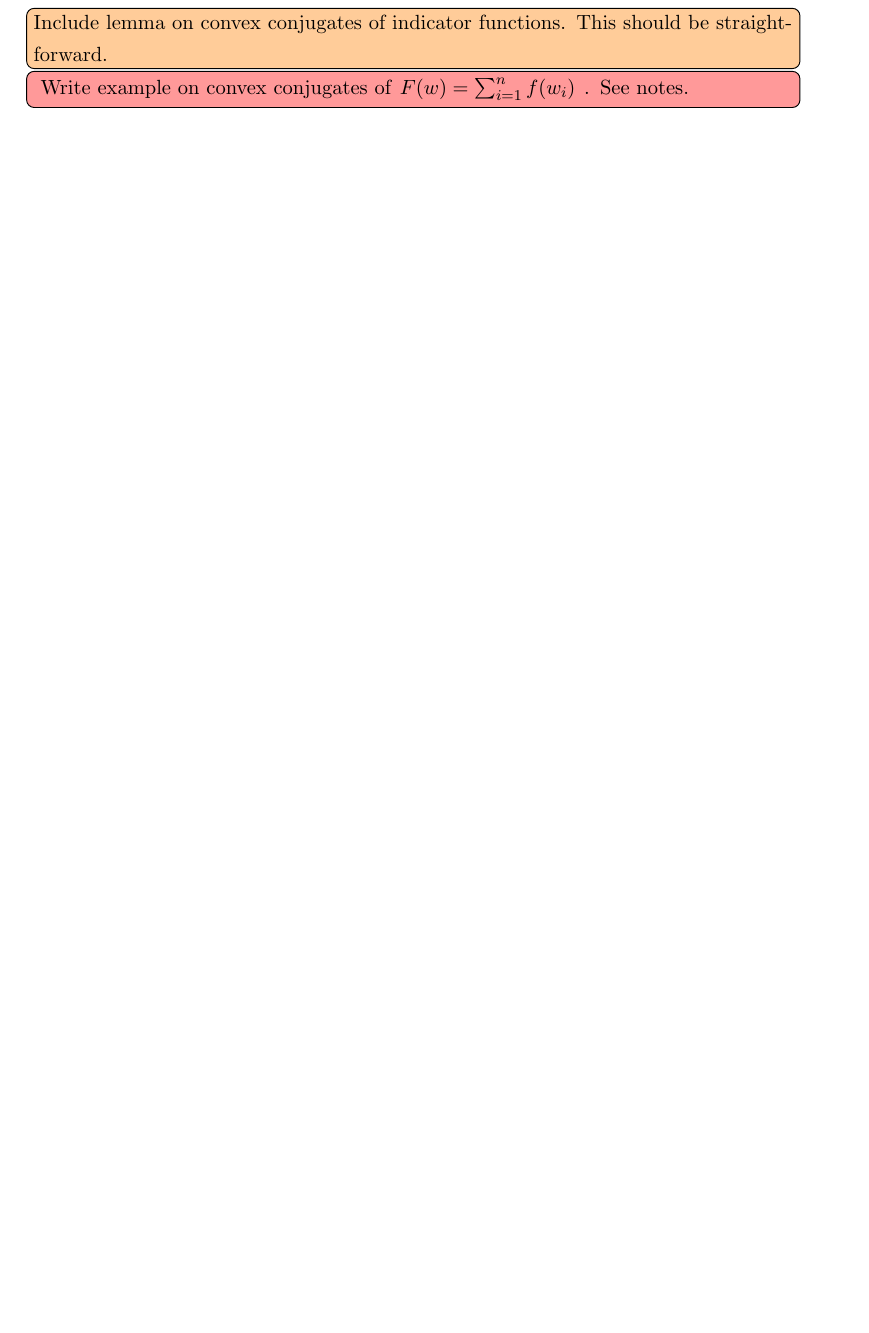
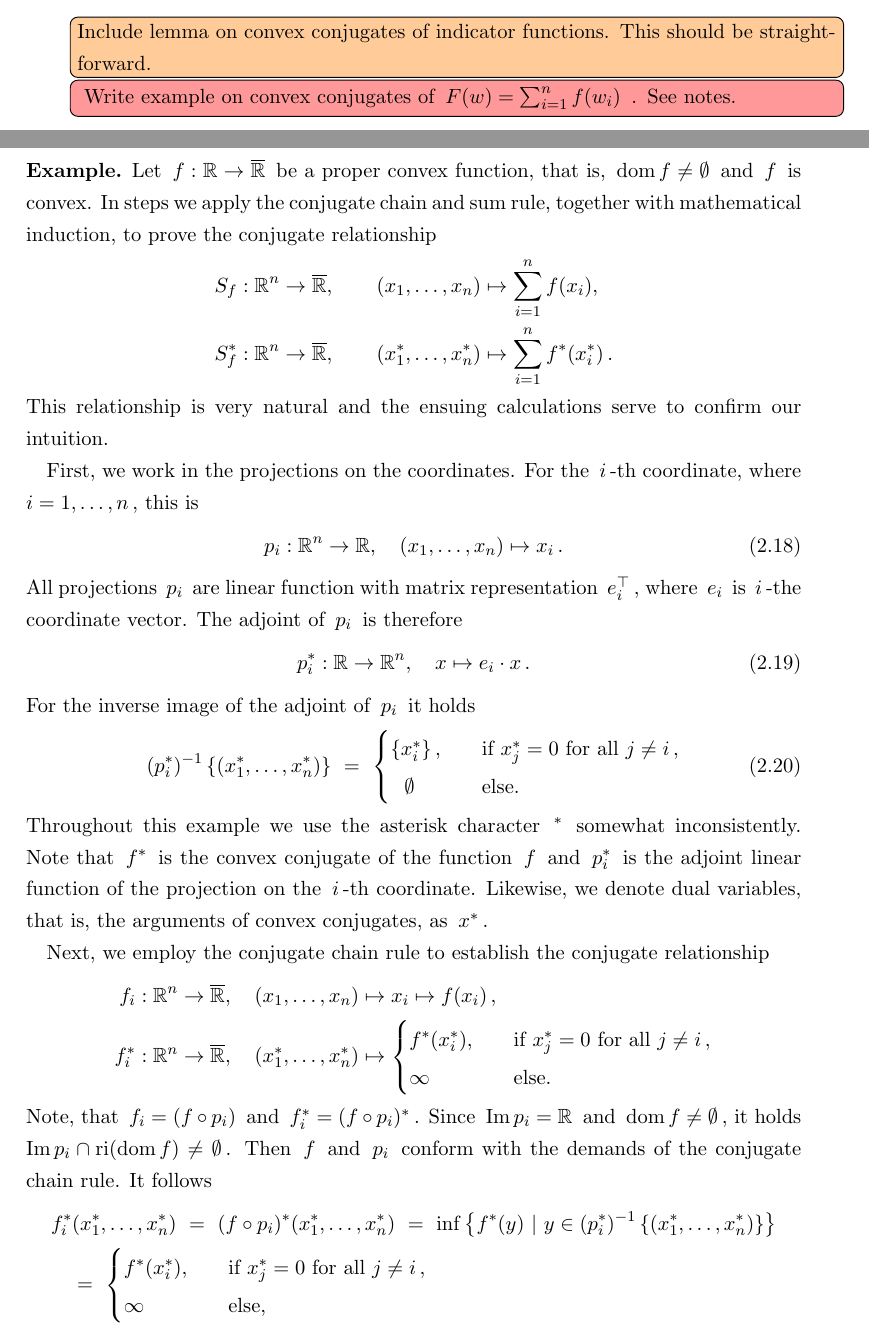
Before and after one commit to st151610/master_thesis, a LaTeX thesis (main.tex, which reads chapters/convex_analysis/conjugate_calculus.tex): part of page 29 of 50 before the commit and two parts of pages 28 and 29 of 50 after it, the two joined at a grey line, cut so that both start at the same text, the shorter picture padded with empty space. Compiled offline with pdfLaTeX.

Commit message:
finished first part of example conjugate of  sum

```diff
--- a/chapters/convex_analysis/conjugate_calculus.tex
+++ b/chapters/convex_analysis/conjugate_calculus.tex
@@ -161,6 +161,190 @@ $
 .
 See notes.
 }
+
+
+\begin{example*}
+  Let
+  $
+    f:\R\to \overline{\R}
+  $
+  be a proper convex function, that is,
+  $
+    \mathrm{dom}\,f
+    \neq
+    \emptyset
+  $
+  and $f$ is convex.
+  In steps we apply the conjugate chain and sum rule, together with mathematical induction,
+  to prove the conjugate relationship
+  \begin{align*}
+    &S_f:\R^n \to \overline{\R},
+    \qquad
+    (x_1,\ldots,x_n)
+    \mapsto
+    \sum_{i=1}^{n}
+    f(x_i)
+    ,
+    \\
+    &S_f^*:\R^n \to \overline{\R},
+    \qquad
+    (x^*_1,\ldots,x^*_n)
+    \mapsto
+    \sum_{i=1}^{n}
+    f^*(x^*_i)
+    \,.
+  \end{align*}
+  This relationship is very natural and the ensuing calculations serve to confirm our intuition.
+
+  First, we work in the projections on the coordinates.
+  For the $i$-th coordinate, where $i=1,\ldots,n$, this is
+  \begin{gather}
+    p_i:\R^n\to \R
+    ,
+    \quad
+    (x_1,\ldots,x_n)
+    \mapsto
+    x_i\,.
+  \end{gather}
+  All projections
+  $p_i$
+  are linear function with matrix representation
+  $
+    e_i^\top
+  $,
+  where $e_i$ is $i$-the coordinate vector.
+  The adjoint of $p_i$ is therefore
+  \begin{gather}
+    p^*_i:\R\to \R^n
+    ,
+    \quad
+    x
+    \mapsto
+    e_i\cdot x
+    \,.
+  \end{gather}
+  For the inverse image of the adjoint of $p_i$ it holds
+  \begin{gather}
+    (p_i^*)^{-1}
+    \left\{
+    (x_1^*,\ldots,x_n^*)
+    \right\}
+    \
+    =
+    \
+    \begin{cases}
+      \left\{ x_i^* \right\},
+      \quad
+      &\text{if}\
+      x_j^*=0\ \text{for all}\ j\neq i\,,
+      \\
+      \ \ \emptyset
+      \quad
+      &\text{else.}
+    \end{cases}
+  \end{gather}
+  Throughout this example we use the asterisk character $^*$ somewhat inconsistently.
+  Note that $f^*$ is the convex conjugate
+  of the function $f$ and $p_i^*$ is the adjoint linear function of the projection on the $i$-th coordinate. Likewise, we denote dual variables, that is, the arguments of convex conjugates, as $x^*$.
+
+  Next, we employ the conjugate chain rule to establish the conjugate relationship
+  \begin{align*}
+    f_i&:\R^n\to \overline{\R}
+    ,
+    \quad
+    (x_1,\ldots,x_n)\mapsto x_i \mapsto f(x_i)
+    \,,
+    \\
+    f^*_i&:\R^n\to \overline{\R}
+    ,
+    \quad
+    (x^*_1,\ldots,x^*_n)\mapsto
+    \begin{cases}
+      f^*(x_i^*),
+      \quad
+      &\text{if}\
+      x_j^*=0\ \text{for all}\ j\neq i\,,
+      \\
+      \infty
+      \quad
+      &\text{else.}
+    \end{cases}
+  \end{align*}
+  Note, that
+  $
+    f_i
+    =
+    (f\circ p_i)
+  $
+  and
+  $
+    f^*_i
+    =
+    (f\circ p_i)^*
+  $.
+  Since
+  $
+    \mathrm{Im}\,p_i=\R
+  $
+  and
+  $
+    \mathrm{dom}\, f
+    \neq
+    \emptyset
+  $,
+  it holds
+  $
+    \mathrm{Im}\, p_i
+    \cap
+    \mathrm{ri}(
+    \mathrm{dom}\, f
+    )
+    \neq
+    \emptyset
+  $.
+  Then $f$ and $p_i$ conform with the demands of the conjugate chain rule.
+  It follows
+  \begin{align*}
+    &f_i^*
+    (x^*_1,\ldots,x^*_n)
+    \
+    =
+    \
+    (f\circ p_i)^*
+    (x^*_1,\ldots,x^*_n)
+    \ =
+    \
+    \inf
+    \left\{
+    f^*(y)
+    \
+    |
+    \
+    y\in
+    (p_i^*)^{-1}
+    \left\{
+    (x_1^*,\ldots,x_n^*)
+    \right\}
+    \right\}
+    \\
+    &\quad=
+    \
+    \begin{cases}
+      f^*(x_i^*),
+      \quad
+      &\text{if}\
+      x_j^*=0\ \text{for all}\ j\neq i\,,
+      \\
+      \infty
+      \quad
+      &\text{else,}
+    \end{cases}
+  \end{align*}
+  where we keep to the convention $\inf\emptyset=\infty$.
+\end{example*}
+
+
+
 
 
 
--- a/main.tex
+++ b/main.tex
@@ -20,7 +20,7 @@
 \usepackage[tickmarkheight=0.1cm, colorinlistoftodos]{todonotes}
 \makenomenclature
 \renewcommand{\nomname}{Notation Index}
-\mathsurround=1pt
+\mathsurround=2pt
 
 
 \newsavebox{\selvestebox}
```
Also changed, not shown: main.pdf, 6 other files.
